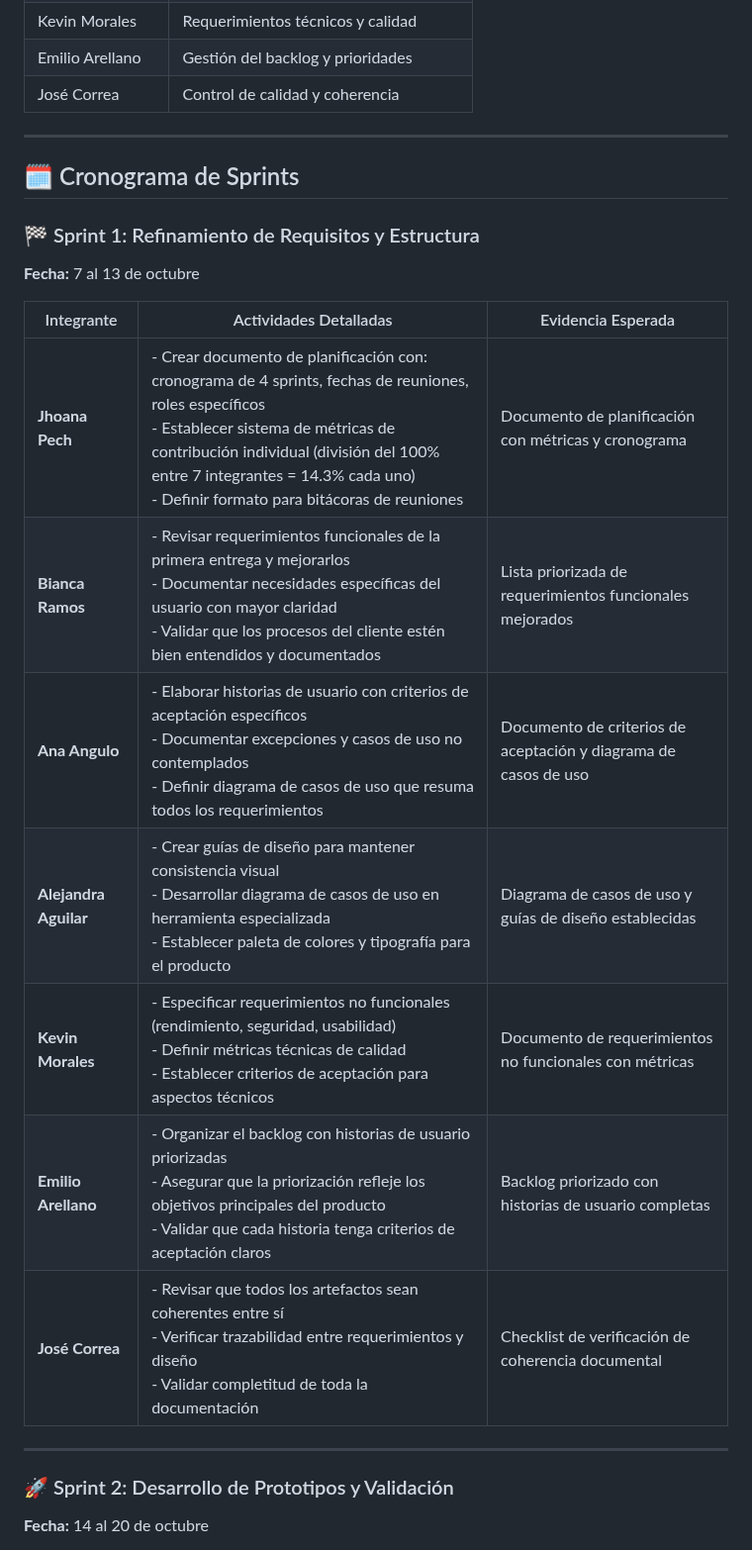
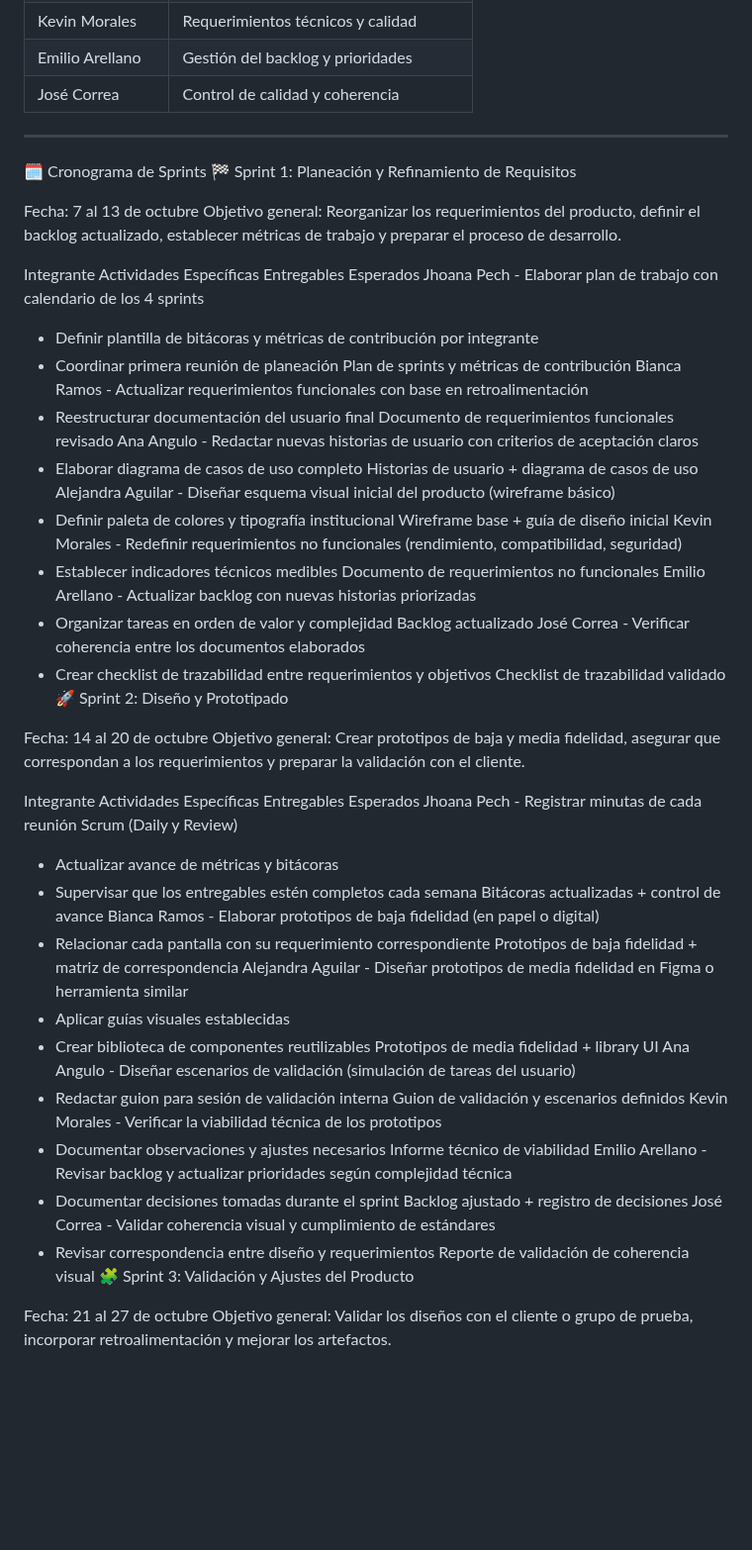
Before and after one commit to jhoanapechram/-FIS-Equipo-2, a Markdown page: 2da Entrega/Proceso/Descripción del Proceso.md, the part around one of its changes. Shown at 99% size. Rendered like a GitHub page; blank space fills up the shorter version.

```diff
--- a/2da Entrega/Proceso/Descripción del Proceso.md
+++ b/2da Entrega/Proceso/Descripción del Proceso.md
@@ -22,24 +25,52 @@
 | José Correa | Control de calidad y coherencia |
 
 ---
+🗓️ Cronograma de Sprints
+🏁 Sprint 1: Planeación y Refinamiento de Requisitos
 
-## 🗓️ Cronograma de Sprints
+Fecha: 7 al 13 de octubre
+Objetivo general: Reorganizar los requerimientos del producto, definir el backlog actualizado, establecer métricas de trabajo y preparar el proceso de desarrollo.
 
-### 🏁 Sprint 1: Refinamiento de Requisitos y Estructura
-**Fecha:** 7 al 13 de octubre
+Integrante	Actividades Específicas	Entregables Esperados
+Jhoana Pech	- Elaborar plan de trabajo con calendario de los 4 sprints
+- Definir plantilla de bitácoras y métricas de contribución por integrante
+- Coordinar primera reunión de planeación	Plan de sprints y métricas de contribución
+Bianca Ramos	- Actualizar requerimientos funcionales con base en retroalimentación
+- Reestructurar documentación del usuario final	Documento de requerimientos funcionales revisado
+Ana Angulo	- Redactar nuevas historias de usuario con criterios de aceptación claros
+- Elaborar diagrama de casos de uso completo	Historias de usuario + diagrama de casos de uso
+Alejandra Aguilar	- Diseñar esquema visual inicial del producto (wireframe básico)
+- Definir paleta de colores y tipografía institucional	Wireframe base + guía de diseño inicial
+Kevin Morales	- Redefinir requerimientos no funcionales (rendimiento, compatibilidad, seguridad)
+- Establecer indicadores técnicos medibles	Documento de requerimientos no funcionales
+Emilio Arellano	- Actualizar backlog con nuevas historias priorizadas
+- Organizar tareas en orden de valor y complejidad	Backlog actualizado
+José Correa	- Verificar coherencia entre los documentos elaborados
+- Crear checklist de trazabilidad entre requerimientos y objetivos	Checklist de trazabilidad validado
+🚀 Sprint 2: Diseño y Prototipado
 
-| Integrante | Actividades Detalladas | Evidencia Esperada |
-|------------|----------------------|-------------------|
-| **Jhoana Pech** | - Crear documento de planificación con: cronograma de 4 sprints, fechas de reuniones, roles específicos<br>- Establecer sistema de métricas de contribución individual (división del 100% entre 7 integrantes = 14.3% cada uno)<br>- Definir formato para bitácoras de reuniones | Documento de planificación con métricas y cronograma |
-| **Bianca Ramos** | - Revisar requerimientos funcionales de la primera entrega y mejorarlos<br>- Documentar necesidades específicas del usuario con mayor claridad<br>- Validar que los procesos del cliente estén bien entendidos y documentados | Lista priorizada de requerimientos funcionales mejorados |
-| **Ana Angulo** | - Elaborar historias de usuario con criterios de aceptación específicos<br>- Documentar excepciones y casos de uso no contemplados<br>- Definir diagrama de casos de uso que resuma todos los requerimientos | Documento de criterios de aceptación y diagrama de casos de uso |
-| **Alejandra Aguilar** | - Crear guías de diseño para mantener consistencia visual<br>- Desarrollar diagrama de casos de uso en herramienta especializada<br>- Establecer paleta de colores y tipografía para el producto | Diagrama de casos de uso y guías de diseño establecidas |
-| **Kevin Morales** | - Especificar requerimientos no funcionales (rendimiento, seguridad, usabilidad)<br>- Definir métricas técnicas de calidad<br>- Establecer criterios de aceptación para aspectos técnicos | Documento de requerimientos no funcionales con métricas |
-| **Emilio Arellano** | - Organizar el backlog con historias de usuario priorizadas<br>- Asegurar que la priorización refleje los objetivos principales del producto<br>- Validar que cada historia tenga criterios de aceptación claros | Backlog priorizado con historias de usuario completas |
-| **José Correa** | - Revisar que todos los artefactos sean coherentes entre sí<br>- Verificar trazabilidad entre requerimientos y diseño<br>- Validar completitud de toda la documentación | Checklist de verificación de coherencia documental |
+Fecha: 14 al 20 de octubre
+Objetivo general: Crear prototipos de baja y media fidelidad, asegurar que correspondan a los requerimientos y preparar la validación con el cliente.
 
----
+Integrante	Actividades Específicas	Entregables Esperados
+Jhoana Pech	- Registrar minutas de cada reunión Scrum (Daily y Review)
+- Actualizar avance de métricas y bitácoras
+- Supervisar que los entregables estén completos cada semana	Bitácoras actualizadas + control de avance
+Bianca Ramos	- Elaborar prototipos de baja fidelidad (en papel o digital)
+- Relacionar cada pantalla con su requerimiento correspondiente	Prototipos de baja fidelidad + matriz de correspondencia
+Alejandra Aguilar	- Diseñar prototipos de media fidelidad en Figma o herramienta similar
+- Aplicar guías visuales establecidas
+- Crear biblioteca de componentes reutilizables	Prototipos de media fidelidad + library UI
+Ana Angulo	- Diseñar escenarios de validación (simulación de tareas del usuario)
+- Redactar guion para sesión de validación interna	Guion de validación y escenarios definidos
+Kevin Morales	- Verificar la viabilidad técnica de los prototipos
+- Documentar observaciones y ajustes necesarios	Informe técnico de viabilidad
+Emilio Arellano	- Revisar backlog y actualizar prioridades según complejidad técnica
+- Documentar decisiones tomadas durante el sprint	Backlog ajustado + registro de decisiones
+José Correa	- Validar coherencia visual y cumplimiento de estándares
+- Revisar correspondencia entre diseño y requerimientos	Reporte de validación de coherencia visual
+🧩 Sprint 3: Validación y Ajustes del Producto
 
-### 🚀 Sprint 2: Desarrollo de Prototipos y Validación
-**Fecha:** 14 al 20 de octubre
+Fecha: 21 al 27 de octubre
+Objetivo general: Validar los diseños con el cliente o grupo de prueba, incorporar retroalimentación y mejorar los artefactos.
 
```
Also changed, not shown: other parts of 2da Entrega/Proceso/Descripción del Proceso.md (+38 -43 lines).
